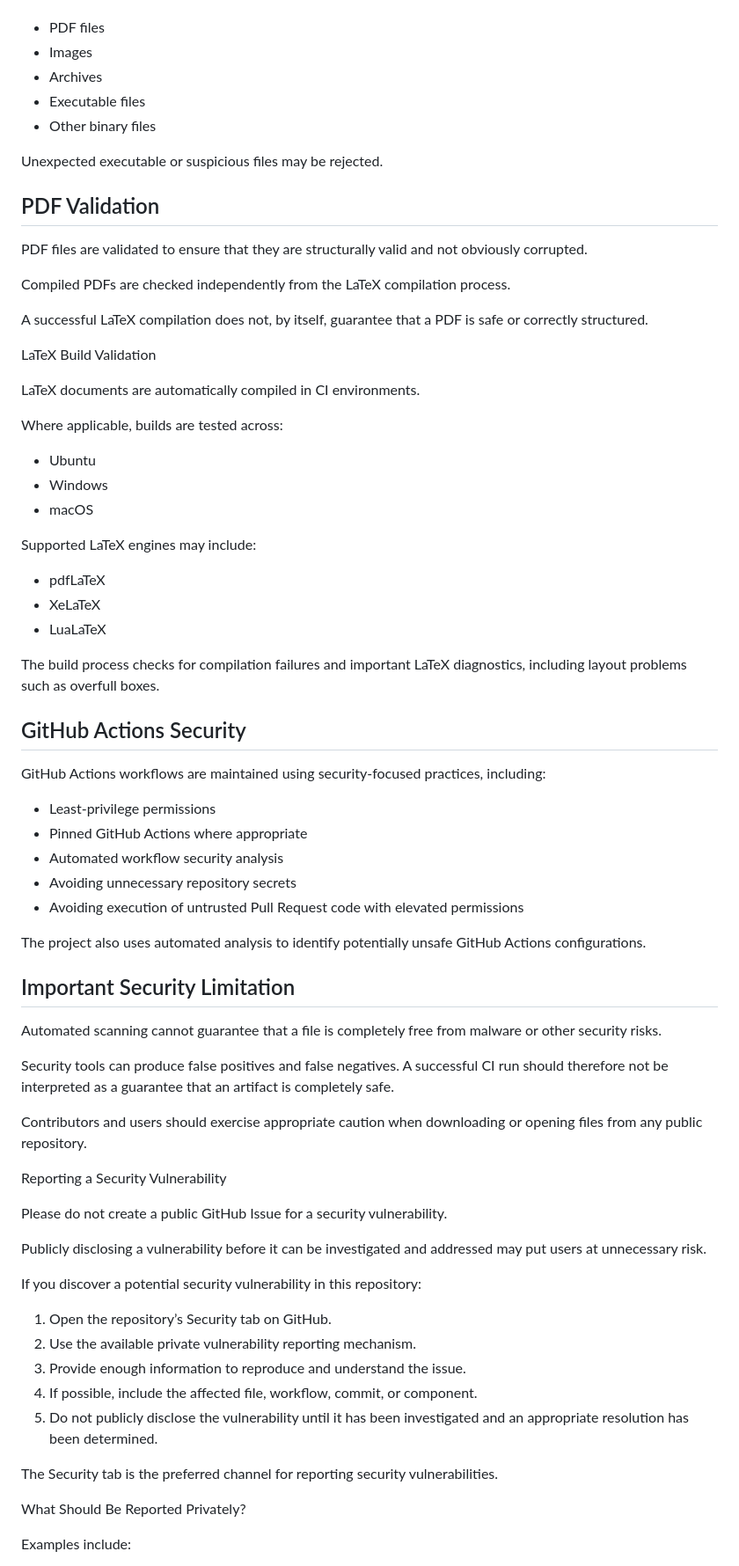
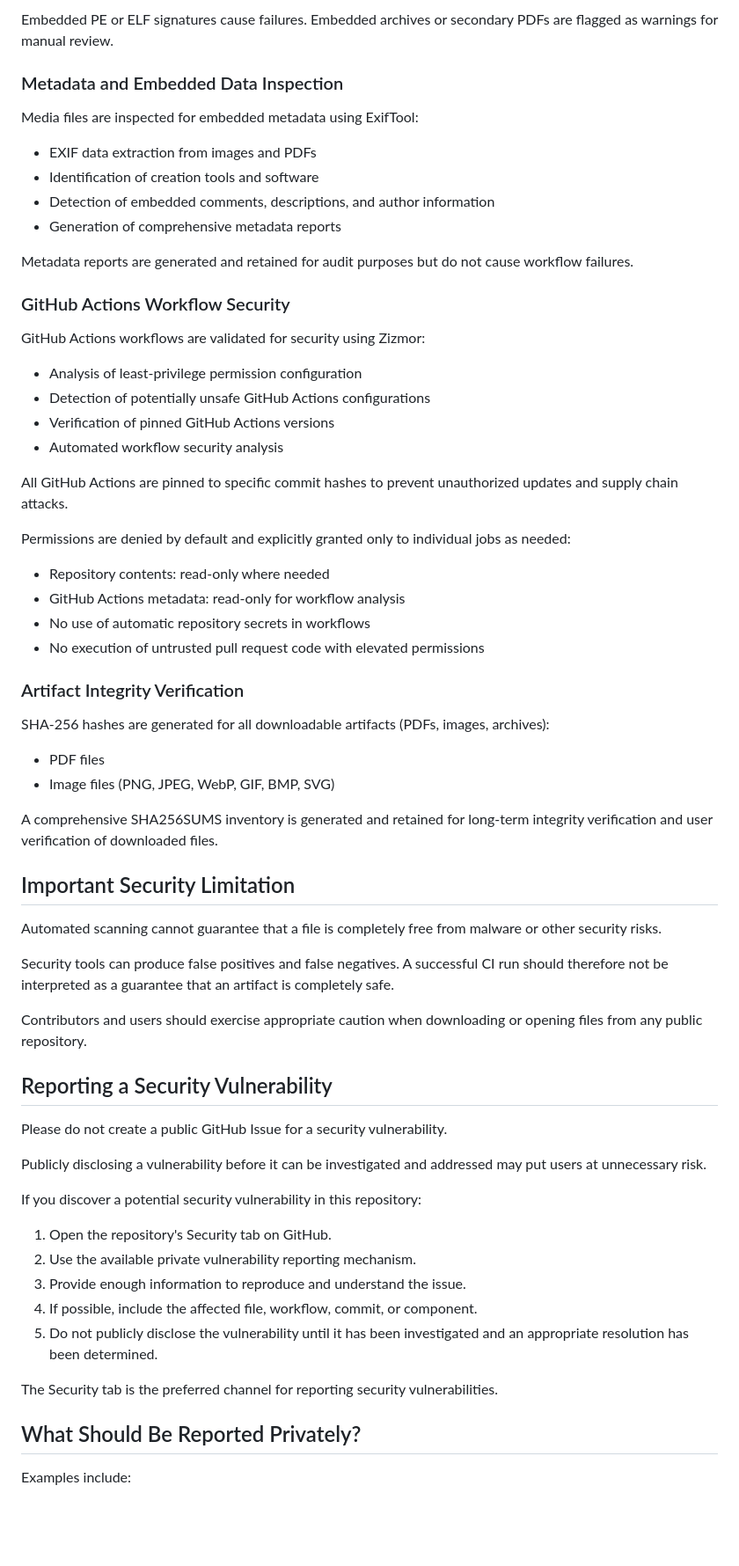
Before and after one commit to Red1-Rahman/Fresh-Graduate-IT, a Markdown page: SECURITY.md, the part around one of its changes. Shown at 88% size. Rendered like a GitHub page; blank space fills up the shorter version.

Commit message:
Revise SECURITY.md for improved clarity and details
Updated security policy to enhance clarity and detail on scanning processes, validation checks, and reporting procedures.

```diff
--- a/SECURITY.md
+++ b/SECURITY.md
@@ -20,49 +145,42 @@ Particular attention is given to downloadable and binary artifacts such as:
+Embedded PE or ELF signatures cause failures. Embedded archives or secondary PDFs are flagged as warnings for manual review.
+
+### Metadata and Embedded Data Inspection
+
+Media files are inspected for embedded metadata using ExifTool:
+
+* EXIF data extraction from images and PDFs
+* Identification of creation tools and software
+* Detection of embedded comments, descriptions, and author information
+* Generation of comprehensive metadata reports
+
+Metadata reports are generated and retained for audit purposes but do not cause workflow failures.
+
+### GitHub Actions Workflow Security
+
+GitHub Actions workflows are validated for security using Zizmor:
+
+* Analysis of least-privilege permission configuration
+* Detection of potentially unsafe GitHub Actions configurations
+* Verification of pinned GitHub Actions versions
+* Automated workflow security analysis
+
+All GitHub Actions are pinned to specific commit hashes to prevent unauthorized updates and supply chain attacks.
+
+Permissions are denied by default and explicitly granted only to individual jobs as needed:
+
+* Repository contents: read-only where needed
+* GitHub Actions metadata: read-only for workflow analysis
+* No use of automatic repository secrets in workflows
+* No execution of untrusted pull request code with elevated permissions
+
+### Artifact Integrity Verification
+
+SHA-256 hashes are generated for all downloadable artifacts (PDFs, images, archives):
 
 * PDF files
-* Images
-* Archives
-* Executable files
-* Other binary files
+* Image files (PNG, JPEG, WebP, GIF, BMP, SVG)
 
-Unexpected executable or suspicious files may be rejected.
-
-## PDF Validation
-
-PDF files are validated to ensure that they are structurally valid and not obviously corrupted.
-
-Compiled PDFs are checked independently from the LaTeX compilation process.
-
-A successful LaTeX compilation does not, by itself, guarantee that a PDF is safe or correctly structured.
-
-LaTeX Build Validation
-
-LaTeX documents are automatically compiled in CI environments.
-
-Where applicable, builds are tested across:
-
-* Ubuntu
-* Windows
-* macOS
-
-Supported LaTeX engines may include:
-
-* pdfLaTeX
-* XeLaTeX
-* LuaLaTeX
-
-The build process checks for compilation failures and important LaTeX diagnostics, including layout problems such as overfull boxes.
-
-## GitHub Actions Security
-
-GitHub Actions workflows are maintained using security-focused practices, including:
-
-* Least-privilege permissions
-* Pinned GitHub Actions where appropriate
-* Automated workflow security analysis
-* Avoiding unnecessary repository secrets
-* Avoiding execution of untrusted Pull Request code with elevated permissions
-
-The project also uses automated analysis to identify potentially unsafe GitHub Actions configurations.
+A comprehensive SHA256SUMS inventory is generated and retained for long-term integrity verification and user verification of downloaded files.
 
 ## Important Security Limitation
 
@@ -72,7 +190,7 @@ Security tools can produce false positives and false negatives. A successful CI
 
 Contributors and users should exercise appropriate caution when downloading or opening files from any public repository.
 
-Reporting a Security Vulnerability
+## Reporting a Security Vulnerability
 
 Please do not create a public GitHub Issue for a security vulnerability.
 
@@ -80,7 +198,7 @@ Publicly disclosing a vulnerability before it can be investigated and addressed
 
 If you discover a potential security vulnerability in this repository:
 
-1. Open the repository’s Security tab on GitHub.
+1. Open the repository's Security tab on GitHub.
 2. Use the available private vulnerability reporting mechanism.
 3. Provide enough information to reproduce and understand the issue.
 4. If possible, include the affected file, workflow, commit, or component.
@@ -88,7 +206,7 @@ If you discover a potential security vulnerability in this repository:
 
 The Security tab is the preferred channel for reporting security vulnerabilities.
 
-What Should Be Reported Privately?
+## What Should Be Reported Privately?
 
 Examples include:
 
```
Also changed, not shown: other parts of SECURITY.md (+135 -10 lines).
